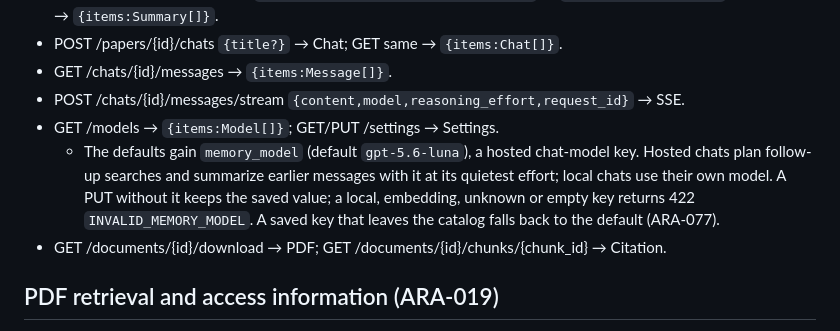
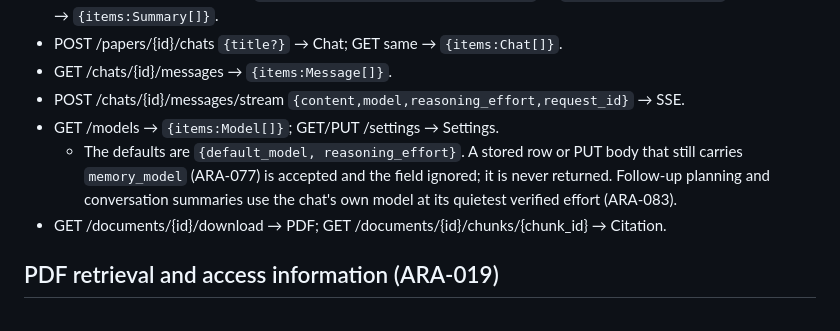
Before and after one commit to friberk/ara, a Markdown page: docs/api-contract.md, the part around the change. Rendered like a GitHub page.

Commit message:
docs(api): settings no longer carry memory_model (ARA-083)

```diff
--- a/docs/api-contract.md
+++ b/docs/api-contract.md
@@ -28,7 +28,7 @@ JSON fields use snake_case. REST prefix `/api/v1`. UUID identifiers are strings;
 - GET /chats/{id}/messages → `{items:Message[]}`.
 - POST /chats/{id}/messages/stream `{content,model,reasoning_effort,request_id}` → SSE.
 - GET /models → `{items:Model[]}`; GET/PUT /settings → Settings.
-  - The defaults gain `memory_model` (default `gpt-5.6-luna`), a hosted chat-model key. Hosted chats plan follow-up searches and summarize earlier messages with it at its quietest effort; local chats use their own model. A PUT without it keeps the saved value; a local, embedding, unknown or empty key returns 422 `INVALID_MEMORY_MODEL`. A saved key that leaves the catalog falls back to the default (ARA-077).
+  - The defaults are `{default_model, reasoning_effort}`. A stored row or PUT body that still carries `memory_model` (ARA-077) is accepted and the field ignored; it is never returned. Follow-up planning and conversation summaries use the chat's own model at its quietest verified effort (ARA-083).
 - GET /documents/{id}/download → PDF; GET /documents/{id}/chunks/{chunk_id} → Citation.
 
 ## PDF retrieval and access information (ARA-019)
```
